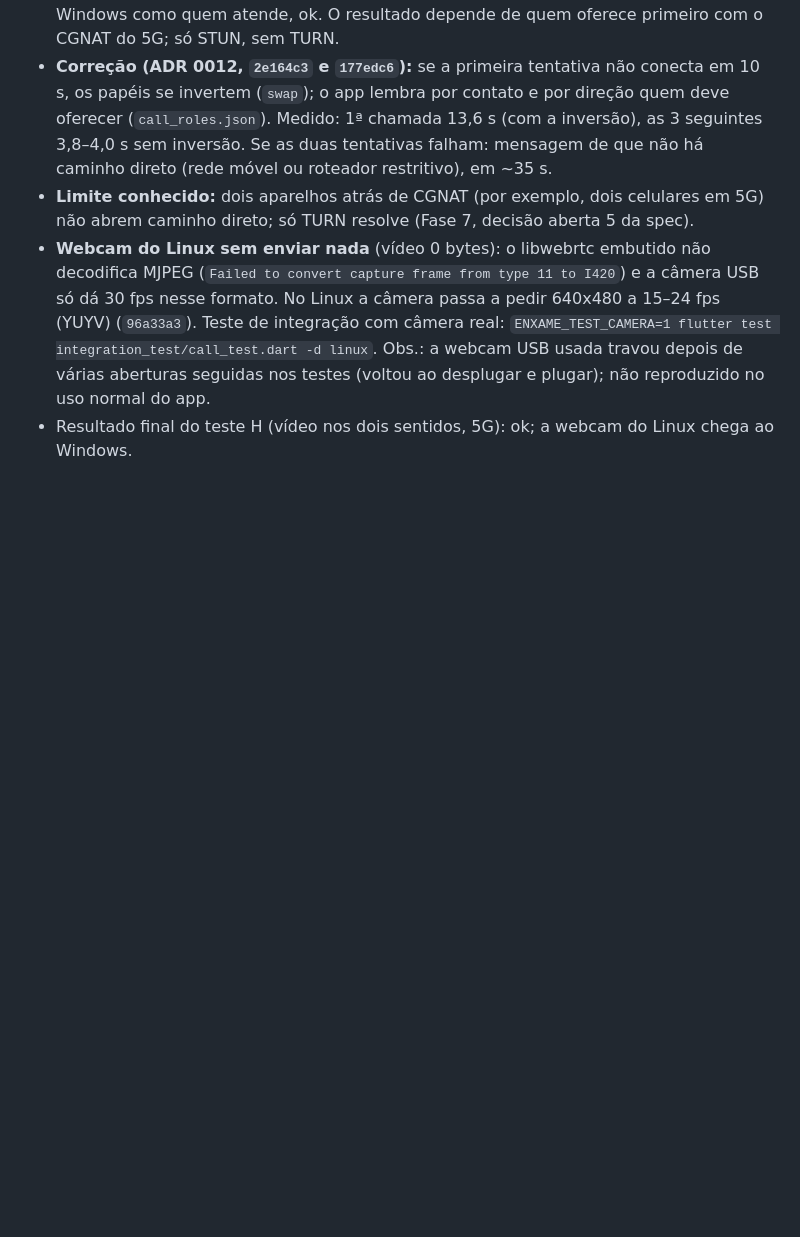
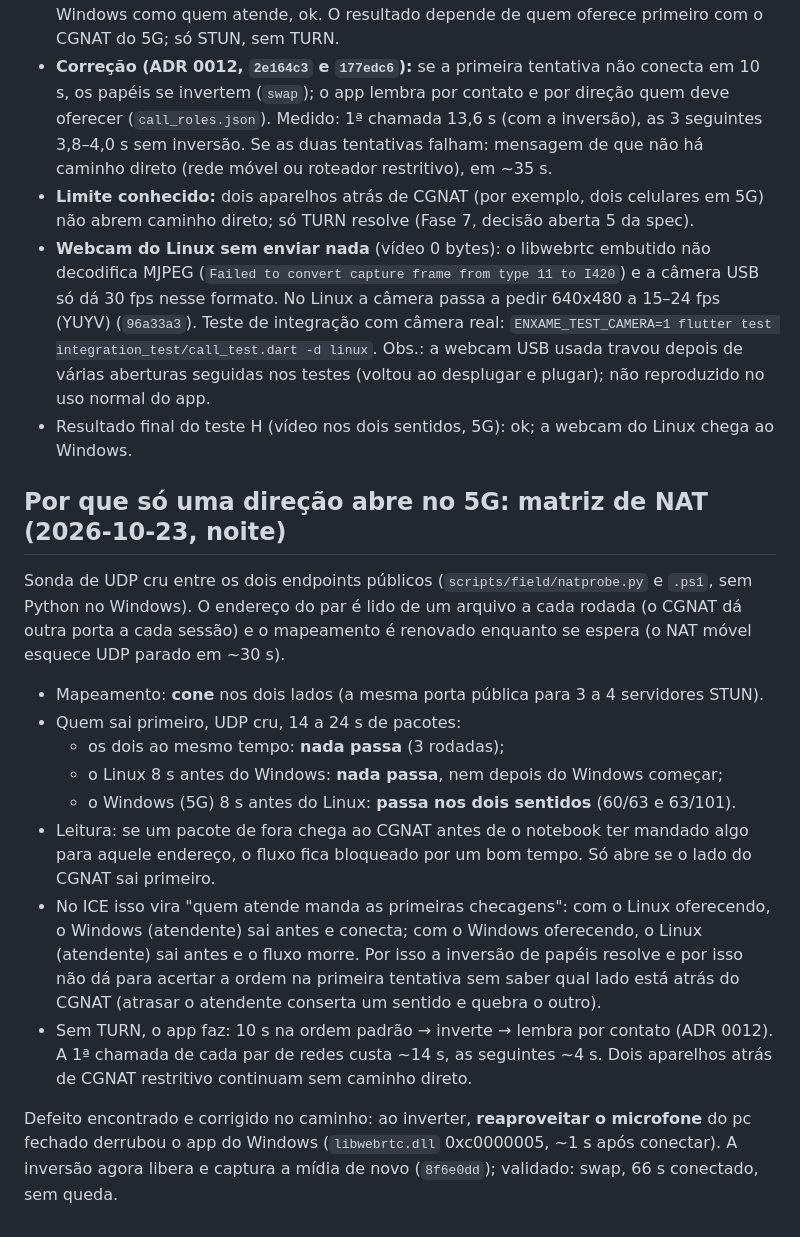
Before and after one commit to AndreDev21/enxame, a Markdown page: docs/reports/fase6-windows.md, the part around the change. GitHub-like rendering; blank space fills up the shorter version.

Commit message:
docs: matriz de NAT do 5G (quem sai primeiro) e inversão de papéis validada
Co-Authored-By: Claude Sonnet 5.5 <noreply@anthropic.com>

```diff
--- a/docs/reports/fase6-windows.md
+++ b/docs/reports/fase6-windows.md
@@ -67,3 +67,29 @@ ao André.
   Obs.: a webcam USB usada travou depois de várias aberturas seguidas nos testes (voltou ao
   desplugar e plugar); não reproduzido no uso normal do app.
 - Resultado final do teste H (vídeo nos dois sentidos, 5G): ok; a webcam do Linux chega ao Windows.
+
+## Por que só uma direção abre no 5G: matriz de NAT (2026-10-23, noite)
+
+Sonda de UDP cru entre os dois endpoints públicos (`scripts/field/natprobe.py` e `.ps1`, sem Python
+no Windows). O endereço do par é lido de um arquivo a cada rodada (o CGNAT dá outra porta a cada
+sessão) e o mapeamento é renovado enquanto se espera (o NAT móvel esquece UDP parado em ~30 s).
+
+- Mapeamento: **cone** nos dois lados (a mesma porta pública para 3 a 4 servidores STUN).
+- Quem sai primeiro, UDP cru, 14 a 24 s de pacotes:
+  - os dois ao mesmo tempo: **nada passa** (3 rodadas);
+  - o Linux 8 s antes do Windows: **nada passa**, nem depois do Windows começar;
+  - o Windows (5G) 8 s antes do Linux: **passa nos dois sentidos** (60/63 e 63/101).
+- Leitura: se um pacote de fora chega ao CGNAT antes de o notebook ter mandado algo para aquele
+  endereço, o fluxo fica bloqueado por um bom tempo. Só abre se o lado do CGNAT sai primeiro.
+- No ICE isso vira "quem atende manda as primeiras checagens": com o Linux oferecendo, o Windows
+  (atendente) sai antes e conecta; com o Windows oferecendo, o Linux (atendente) sai antes e o fluxo
+  morre. Por isso a inversão de papéis resolve e por isso não dá para acertar a ordem na primeira
+  tentativa sem saber qual lado está atrás do CGNAT (atrasar o atendente conserta um sentido e
+  quebra o outro).
+- Sem TURN, o app faz: 10 s na ordem padrão → inverte → lembra por contato (ADR 0012). A 1ª chamada
+  de cada par de redes custa ~14 s, as seguintes ~4 s. Dois aparelhos atrás de CGNAT restritivo
+  continuam sem caminho direto.
+
+Defeito encontrado e corrigido no caminho: ao inverter, **reaproveitar o microfone** do pc fechado
+derrubou o app do Windows (`libwebrtc.dll` 0xc0000005, ~1 s após conectar). A inversão agora libera
+e captura a mídia de novo (`8f6e0dd`); validado: swap, 66 s conectado, sem queda.
```
Also changed, not shown: docs/adr/0012-chamadas-webrtc-e-sinalizacao.md (+3 -0 lines).
